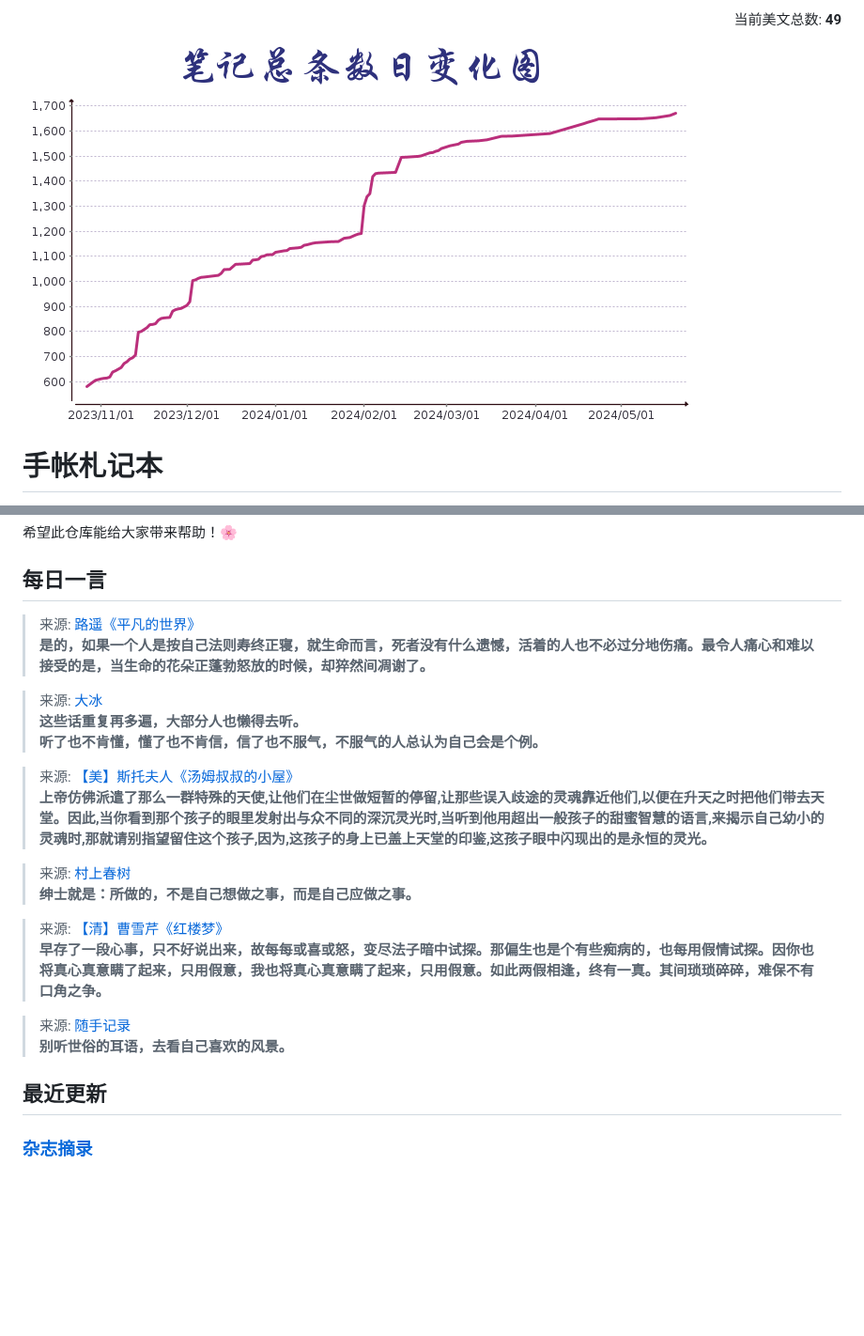
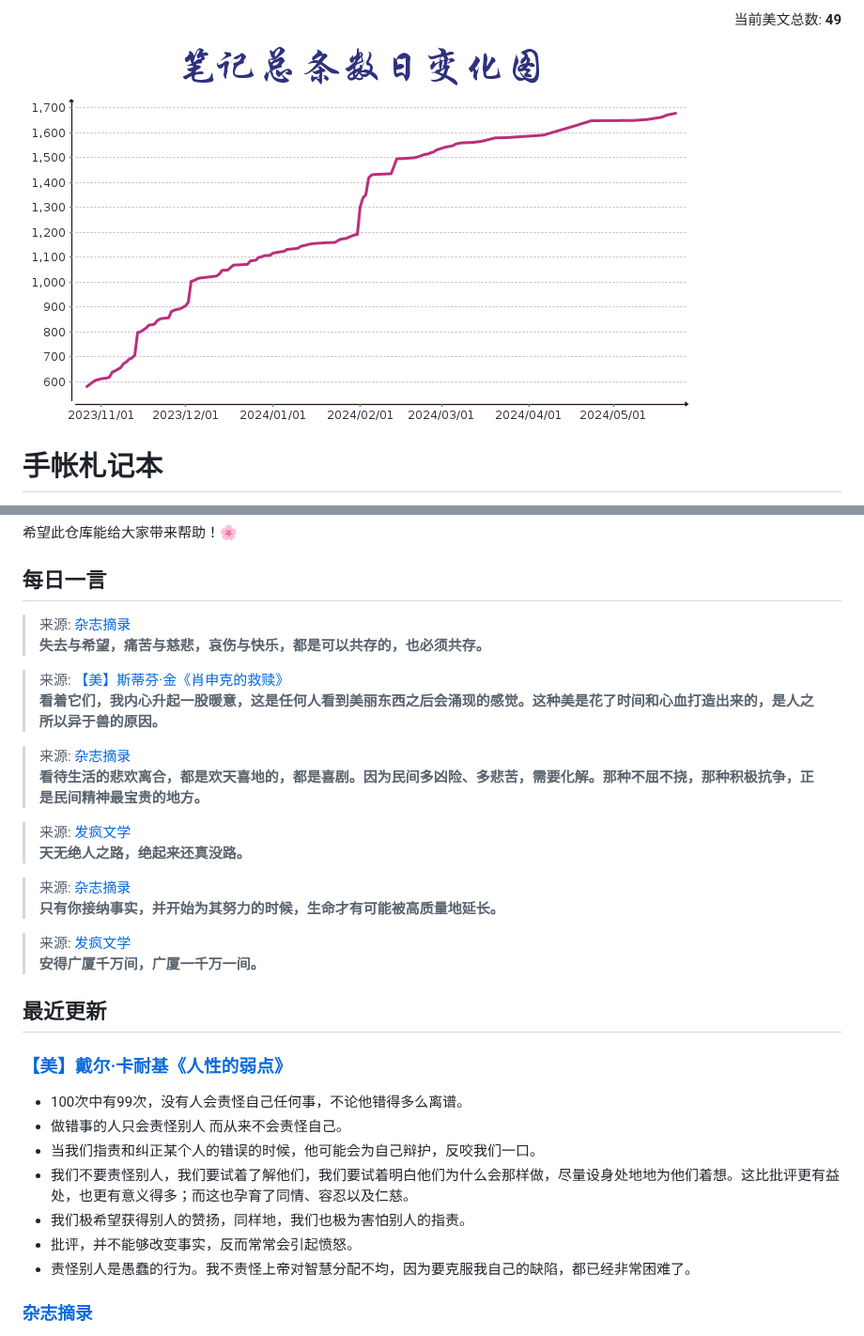
Before and after one commit to teleostnacl/Notepad, a Markdown page: README.md, 2 parts joined by grey strips. Shown at 94% size. GitHub-like rendering; pictures changed too: DailyNoteSum.png; blank space fills up the shorter version.

Commit message:
Auto Update README.md

```diff
--- a/README.md
+++ b/README.md
@@ -18,20 +18,29 @@
 希望此仓库能给大家带来帮助！🌸
 
 ## 每日一言
-> 来源: [路遥《平凡的世界》](/home/runner/work/Notepad/Notepad/图书笔记/路遥《平凡的世界》.md)<br>**是的，如果一个人是按自己法则寿终正寝，就生命而言，死者没有什么遗憾，活着的人也不必过分地伤痛。最令人痛心和难以接受的是，当生命的花朵正蓬勃怒放的时候，却猝然间凋谢了。**
+> 来源: [杂志摘录](/home/runner/work/Notepad/Notepad/杂志摘录.md)<br>**失去与希望，痛苦与慈悲，哀伤与快乐，都是可以共存的，也必须共存。**
 
-> 来源: [大冰](/home/runner/work/Notepad/Notepad/图书笔记/大冰.md)<br>**这些话重复再多遍，大部分人也懒得去听。<br>听了也不肯懂，懂了也不肯信，信了也不服气，不服气的人总认为自己会是个例。**
+> 来源: [【美】斯蒂芬·金《肖申克的救赎》](/home/runner/work/Notepad/Notepad/图书笔记/【美】斯蒂芬·金《肖申克的救赎》.md)<br>**看着它们，我内心升起一股暖意，这是任何人看到美丽东西之后会涌现的感觉。这种美是花了时间和心血打造出来的，是人之所以异于兽的原因。**
 
-> 来源: [【美】斯托夫人《汤姆叔叔的小屋》](/home/runner/work/Notepad/Notepad/图书笔记/【美】斯托夫人《汤姆叔叔的小屋》.md)<br>**上帝仿佛派遣了那么一群特殊的天使,让他们在尘世做短暂的停留,让那些误入歧途的灵魂靠近他们,以便在升天之时把他们带去天堂。因此,当你看到那个孩子的眼里发射出与众不同的深沉灵光时,当听到他用超出一般孩子的甜蜜智慧的语言,来揭示自己幼小的灵魂时,那就请别指望留住这个孩子,因为,这孩子的身上已盖上天堂的印鉴,这孩子眼中闪现出的是永恒的灵光。**
+> 来源: [杂志摘录](/home/runner/work/Notepad/Notepad/杂志摘录.md)<br>**看待生活的悲欢离合，都是欢天喜地的，都是喜剧。因为民间多凶险、多悲苦，需要化解。那种不屈不挠，那种积极抗争，正是民间精神最宝贵的地方。**
 
-> 来源: [村上春树](/home/runner/work/Notepad/Notepad/图书笔记/村上春树.md)<br>**绅士就是：所做的，不是自己想做之事，而是自己应做之事。**
+> 来源: [发疯文学](/home/runner/work/Notepad/Notepad/发疯文学.md)<br>**天无绝人之路，绝起来还真没路。**
 
-> 来源: [【清】曹雪芹《红楼梦》](/home/runner/work/Notepad/Notepad/图书笔记/【清】曹雪芹《红楼梦》.md)<br>**早存了一段心事，只不好说出来，故每每或喜或怒，变尽法子暗中试探。那偏生也是个有些痴病的，也每用假情试探。因你也将真心真意瞒了起来，只用假意，我也将真心真意瞒了起来，只用假意。如此两假相逢，终有一真。其间琐琐碎碎，难保不有口角之争。**
+> 来源: [杂志摘录](/home/runner/work/Notepad/Notepad/杂志摘录.md)<br>**只有你接纳事实，并开始为其努力的时候，生命才有可能被高质量地延长。**
 
-> 来源: [随手记录](/home/runner/work/Notepad/Notepad/随手记录.md)<br>**别听世俗的耳语，去看自己喜欢的风景。**
+> 来源: [发疯文学](/home/runner/work/Notepad/Notepad/发疯文学.md)<br>**安得广厦千万间，广厦一千万一间。**
 
 
 ## 最近更新
+### [【美】戴尔·卡耐基《人性的弱点》](图书笔记/【美】戴尔·卡耐基《人性的弱点》.md)
+- 100次中有99次，没有人会责怪自己任何事，不论他错得多么离谱。
+- 做错事的人只会责怪别人 而从来不会责怪自己。
+- 当我们指责和纠正某个人的错误的时候，他可能会为自己辩护，反咬我们一口。
+- 我们不要责怪别人，我们要试着了解他们，我们要试着明白他们为什么会那样做，尽量设身处地地为他们着想。这比批评更有益处，也更有意义得多；而这也孕育了同情、容忍以及仁慈。
+- 我们极希望获得别人的赞扬，同样地，我们也极为害怕别人的指责。
+- 批评，并不能够改变事实，反而常常会引起愤怒。
+- 责怪别人是愚蠢的行为。我不责怪上帝对智慧分配不均，因为要克服我自己的缺陷，都已经非常困难了。
+
 ### [杂志摘录](杂志摘录.md)
 - 世界变好时，我们看待世界的眼光会更加苛刻，这可能导致我们得出错误的结论，认为世界其实并没有变好。
 - 人是生活的囚徒，要么因为依靠他人而受到囚禁，要么因为孤独而受到囚禁。
```
Also changed, not shown: other parts of README.md (+4 -10 lines), 1 other file.
